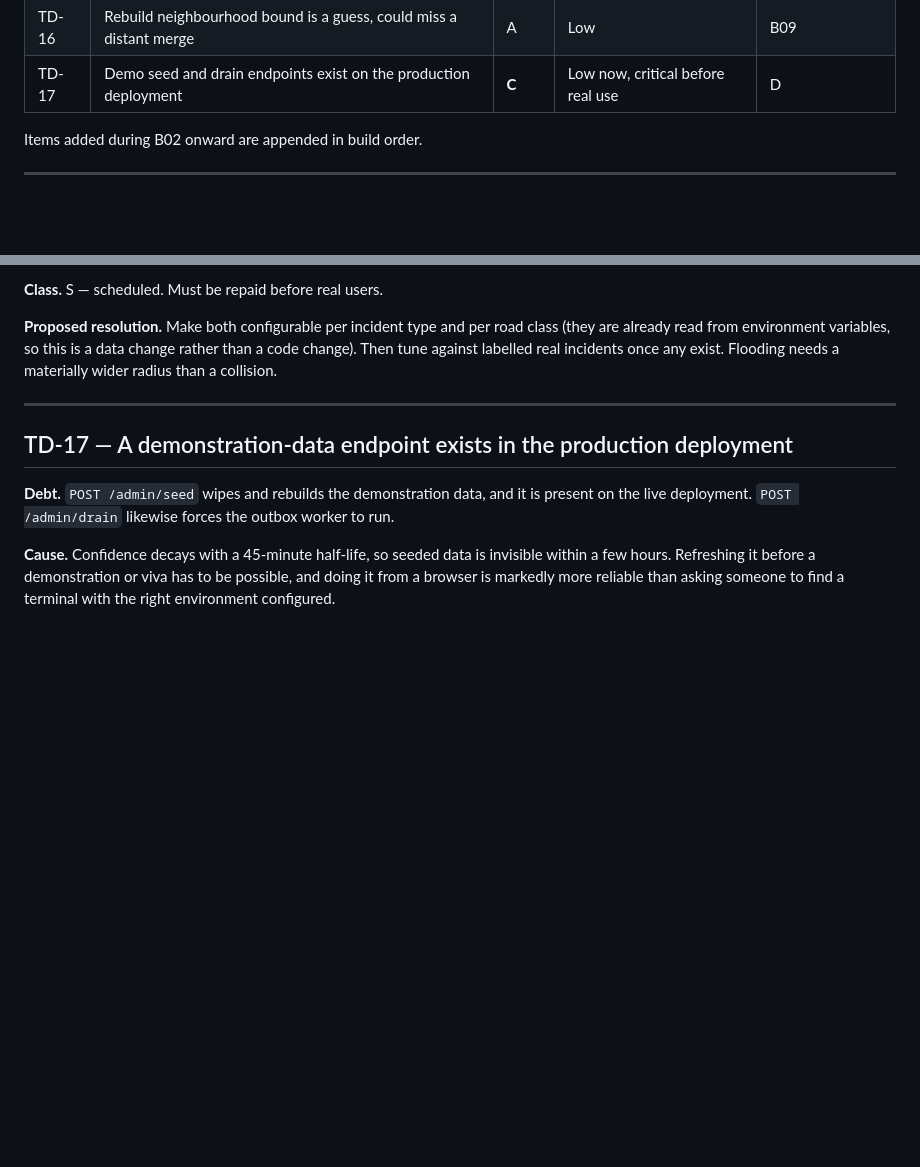
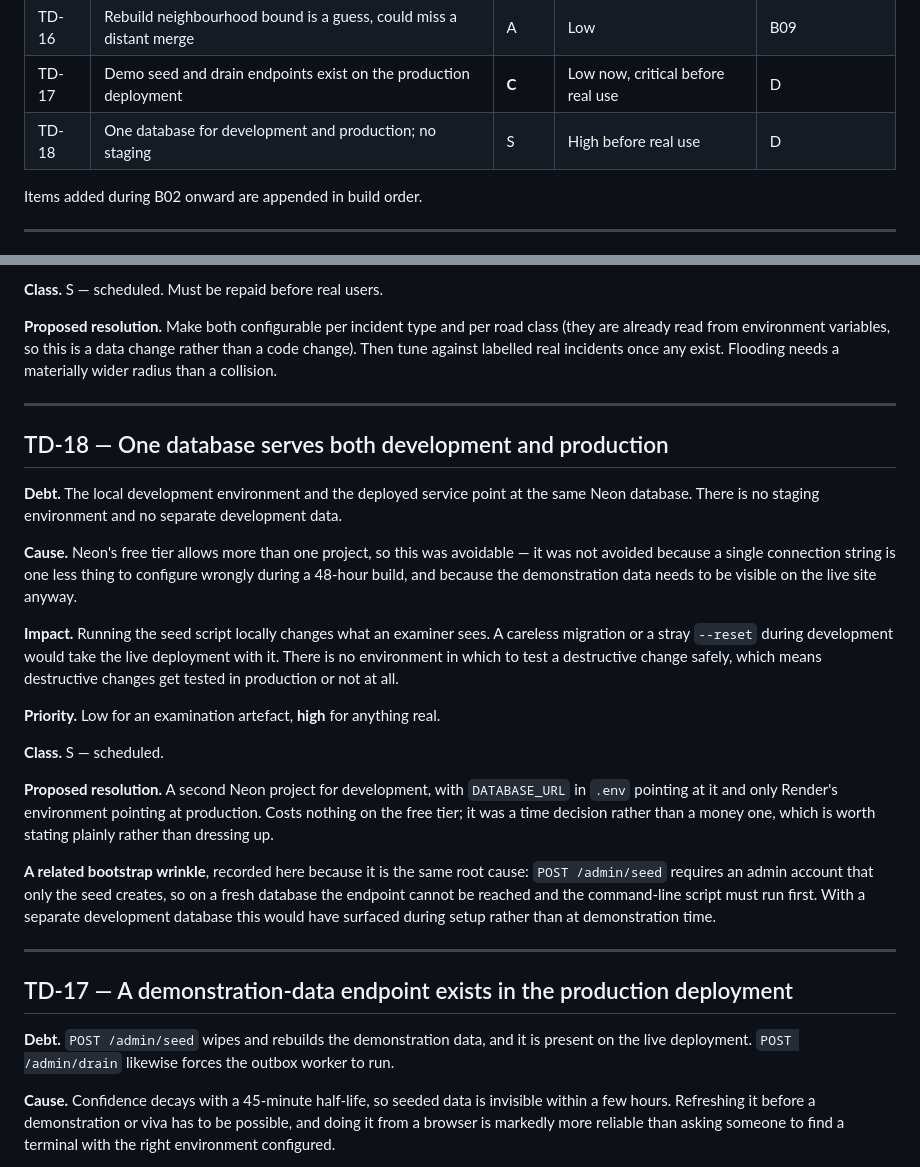
Before and after one commit to TheoCaesar/nkwanta, a Markdown page: docs/08-technical-debt.md, 2 parts joined by grey strips. Rendered like a GitHub page; blank space fills up the shorter version.

```diff
--- a/docs/08-technical-debt.md
+++ b/docs/08-technical-debt.md
@@ -47,6 +47,7 @@ urgent than debt that merely sits there.
 | TD-15 | Noisy-OR assumes independent reports; crowds overstate confidence | A | Medium | B06 |
 | TD-16 | Rebuild neighbourhood bound is a guess, could miss a distant merge | A | Low | B09 |
 | TD-17 | Demo seed and drain endpoints exist on the production deployment | **C** | Low now, critical before real use | D |
+| TD-18 | One database for development and production; no staging | S | High before real use | D |
 
 Items added during B02 onward are appended in build order.
 
@@ -125,6 +126,38 @@ stretch of the Tema Motorway.
 (they are already read from environment variables, so this is a data change rather than a
 code change). Then tune against labelled real incidents once any exist. Flooding needs a
 materially wider radius than a collision.
+
+---
+
+## TD-18 — One database serves both development and production
+
+**Debt.** The local development environment and the deployed service point at the same
+Neon database. There is no staging environment and no separate development data.
+
+**Cause.** Neon's free tier allows more than one project, so this was avoidable — it was
+not avoided because a single connection string is one less thing to configure wrongly
+during a 48-hour build, and because the demonstration data needs to be visible on the
+live site anyway.
+
+**Impact.** Running the seed script locally changes what an examiner sees. A careless
+migration or a stray `--reset` during development would take the live deployment with
+it. There is no environment in which to test a destructive change safely, which means
+destructive changes get tested in production or not at all.
+
+**Priority.** Low for an examination artefact, **high** for anything real.
+
+**Class.** S — scheduled.
+
+**Proposed resolution.** A second Neon project for development, with `DATABASE_URL` in
+`.env` pointing at it and only Render's environment pointing at production. Costs
+nothing on the free tier; it was a time decision rather than a money one, which is worth
+stating plainly rather than dressing up.
+
+**A related bootstrap wrinkle**, recorded here because it is the same root cause:
+`POST /admin/seed` requires an admin account that only the seed creates, so on a fresh
+database the endpoint cannot be reached and the command-line script must run first. With
+a separate development database this would have surfaced during setup rather than at
+demonstration time.
 
 ---
 
```
Also changed, not shown: RUNBOOK.md (+16 -3 lines).
